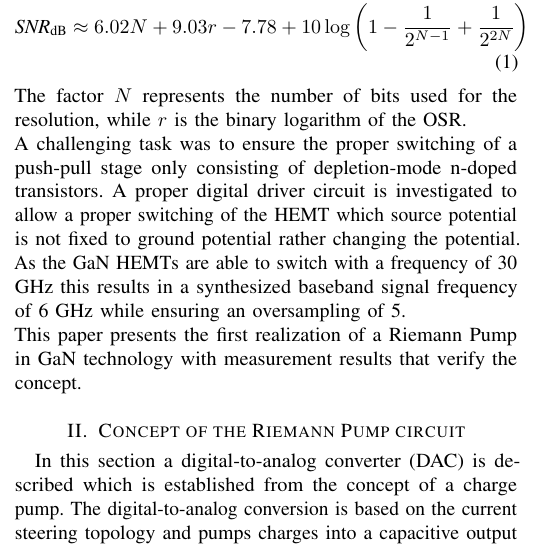
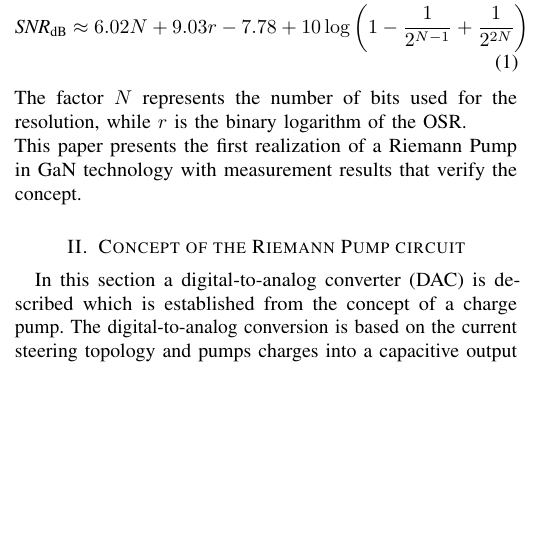
Before and after one commit to Vice88/MWCL, a LaTeX paper (mwcl_riemann_pump_main.tex): part of one column of page 1 of 3, cut so that both start at the same text, the shorter picture padded with empty space. Compiled offline with pdfLaTeX.

Commit message:
'autosaved_laptop'

```diff
--- a/mwcl_riemann_pump_main.tex
+++ b/mwcl_riemann_pump_main.tex
@@ -197,13 +197,15 @@ For further details and the derivation see \cite{VeyracRivetDevalEtAl2016}.
 The factor $N$ represents the number of bits used for the resolution, while $r$ is the binary logarithm of the \gls{osr}.
 %is the exponent of the \gls{osr} which is defined as  = 2^r.
 % $SNR = 6,02N + 3,01r + 1,76$ while the Riemann conversion yields $SNR = 6,02N + 9,03r - 7,78 + 10log(1- \frac{1}{2^{N-1}} + \frac{1}{2^{2N}})$ \cite{VeyracRivetDevalEtAl2016}.
-\\A challenging task was to ensure the proper switching of a push-pull stage only consisting of depletion-mode n-doped transistors.
-A proper digital driver circuit is investigated to allow a proper switching of the HEMT which source potential is not fixed to ground potential rather changing the potential.
+\\This paper presents the first realization of a Riemann Pump in \gls{gan} technology with measurement results that verify the concept.
+
+%A challenging task was to ensure the proper switching of a push-pull stage only consisting of depletion-mode n-doped transistors.
+%A proper digital driver circuit is investigated to allow a proper switching of the HEMT which source potential is not fixed to ground potential rather changing the potential.
 %This realized push-pull configuration in GaN technology is the first ever realized, to the best of the authors knowledge.
 %The Riemann Pump is able to generate arbitrary signal waveforms to synthesize any modulated rf signal.
 %With the co-integration of the digital-to-analog converter with a power amplifier in GaN technology, further external RF front end components are not necessary.
-As the GaN HEMTs are able to switch with a frequency of 30 GHz this results in a synthesized baseband signal frequency of 6 GHz while ensuring an oversampling of 5.
-\\This paper presents the first realization of a Riemann Pump in \gls{gan} technology with measurement results that verify the concept.
+%As the GaN HEMTs are able to switch with a frequency of 30 GHz this results in a synthesized baseband signal frequency of 6 GHz while ensuring an oversampling of 5.
+
 
 %
 %
```
